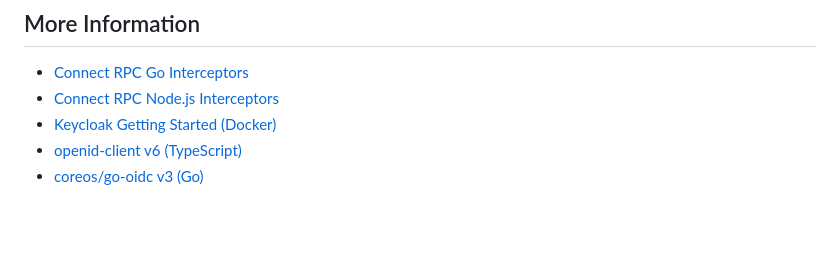
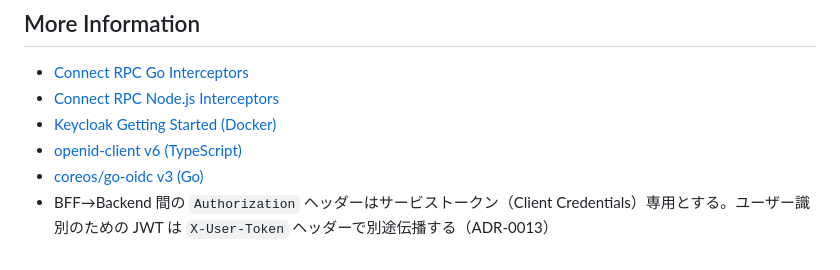
Before and after one commit to nangashi/bmkr, a Markdown page: docs/adr/0006-use-oauth2-client-credentials-for-service-auth.md, the part around the change. Rendered like a GitHub page; blank space fills up the shorter version.

```diff
--- a/docs/adr/0006-use-oauth2-client-credentials-for-service-auth.md
+++ b/docs/adr/0006-use-oauth2-client-credentials-for-service-auth.md
@@ -115,3 +115,4 @@ Chosen option: "OAuth 2.0 Client Credentials Grant"
 * [Keycloak Getting Started (Docker)](https://www.keycloak.org/getting-started/getting-started-docker)
 * [openid-client v6 (TypeScript)](https://github.com/panva/openid-client)
 * [coreos/go-oidc v3 (Go)](https://github.com/coreos/go-oidc)
+* BFF→Backend 間の `Authorization` ヘッダーはサービストークン（Client Credentials）専用とする。ユーザー識別のための JWT は `X-User-Token` ヘッダーで別途伝播する（ADR-0013）
```
Also changed, not shown: docs/adr/0005-use-fastify-jwt-and-echo-jwt-for-authentication.md (+5 -5 lines), docs/adr/0013-use-dual-header-for-token-propagation.md (added, +136 -0 lines).
